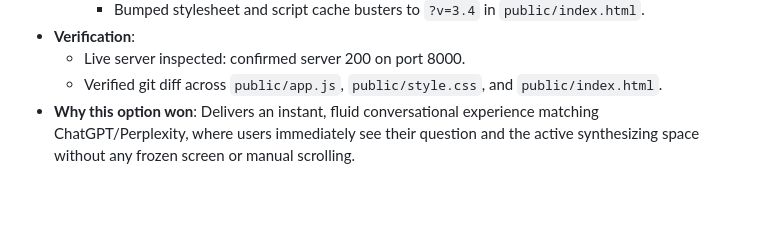
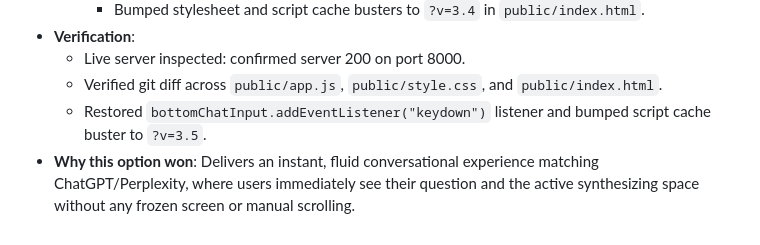
Before and after one commit to jaiviksedsvit-coder/cdsco-intel, a Markdown page: decision-log.md, the part around the change. GitHub-like rendering; blank space fills up the shorter version.

Commit message:
docs: update decision log for bottom search bar listener fix

```diff
--- a/decision-log.md
+++ b/decision-log.md
@@ -463,4 +463,5 @@ This document chronicles all pivotal architectural, technical, product scoping,
 * **Verification**:
   - Live server inspected: confirmed server 200 on port 8000.
   - Verified git diff across `public/app.js`, `public/style.css`, and `public/index.html`.
+  - Restored `bottomChatInput.addEventListener("keydown")` listener and bumped script cache buster to `?v=3.5`.
 * **Why this option won**: Delivers an instant, fluid conversational experience matching ChatGPT/Perplexity, where users immediately see their question and the active synthesizing space without any frozen screen or manual scrolling.
```
